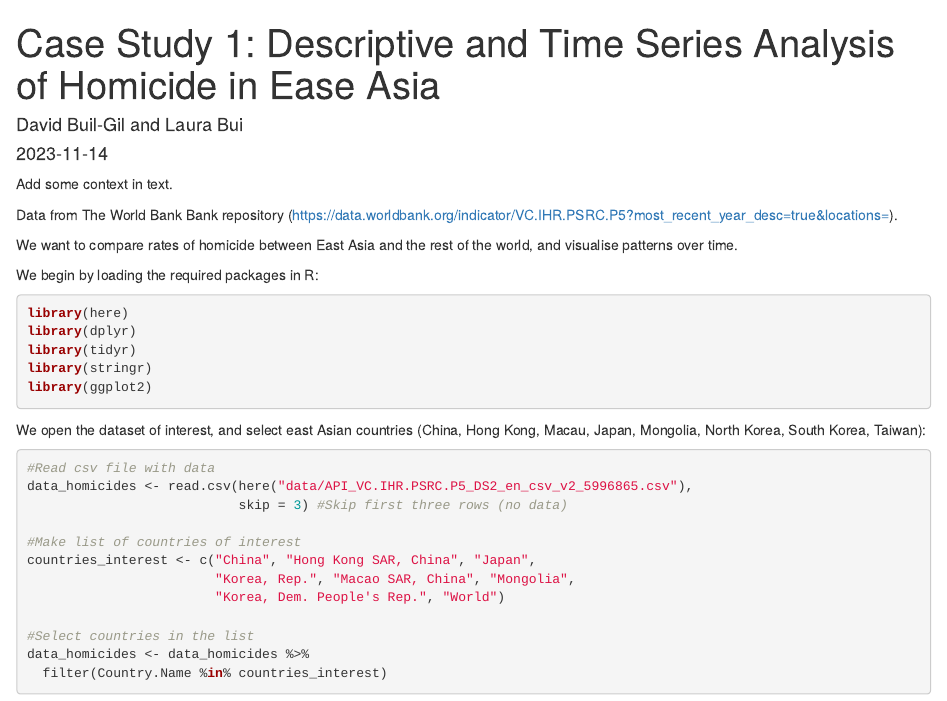
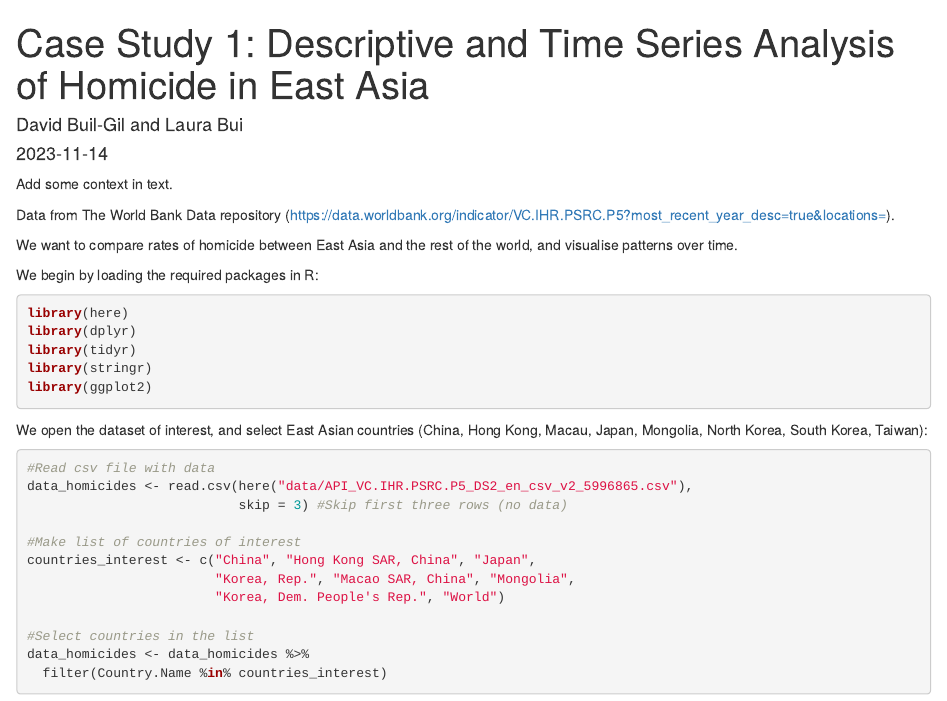
Before and after one commit to davidbuilgil/crim-data-south, an R Markdown document (exemplar-activity-1.Rmd): the page in a window 1100 px wide, from its top. Rendered offline with R 4.5, knitr and Pandoc, with nearby package versions; drawn as R Markdown's standard HTML page in place of the format the file asks for.

Commit message:
typos activity 1

````diff
--- a/exemplar-activity-1.Rmd
+++ b/exemplar-activity-1.Rmd
@@ -1,5 +1,5 @@
 ---
-title: "Case Study 1: Descriptive and Time Series Analysis of Homicide in Ease Asia"
+title: "Case Study 1: Descriptive and Time Series Analysis of Homicide in East Asia"
 author: "David Buil-Gil and Laura Bui"
 date: "2023-11-14"
 output: word_document
@@ -11,7 +11,7 @@ knitr::opts_chunk$set(echo = TRUE)
 
 Add some context in text.
 
-Data from The World Bank Bank repository (https://data.worldbank.org/indicator/VC.IHR.PSRC.P5?most_recent_year_desc=true&locations=).
+Data from The World Bank Data repository (https://data.worldbank.org/indicator/VC.IHR.PSRC.P5?most_recent_year_desc=true&locations=).
 
 We want to compare rates of homicide between East Asia and the rest of the world, and visualise patterns over time.
 
@@ -25,7 +25,7 @@ library(stringr)
 library(ggplot2)
 ```
 
-We open the dataset of interest, and select east Asian countries (China, Hong Kong, Macau, Japan, Mongolia, North Korea, South Korea, Taiwan):
+We open the dataset of interest, and select East Asian countries (China, Hong Kong, Macau, Japan, Mongolia, North Korea, South Korea, Taiwan):
 
 ```{r open data}
 #Read csv file with data
````
Also changed, not shown: 1 other file.
